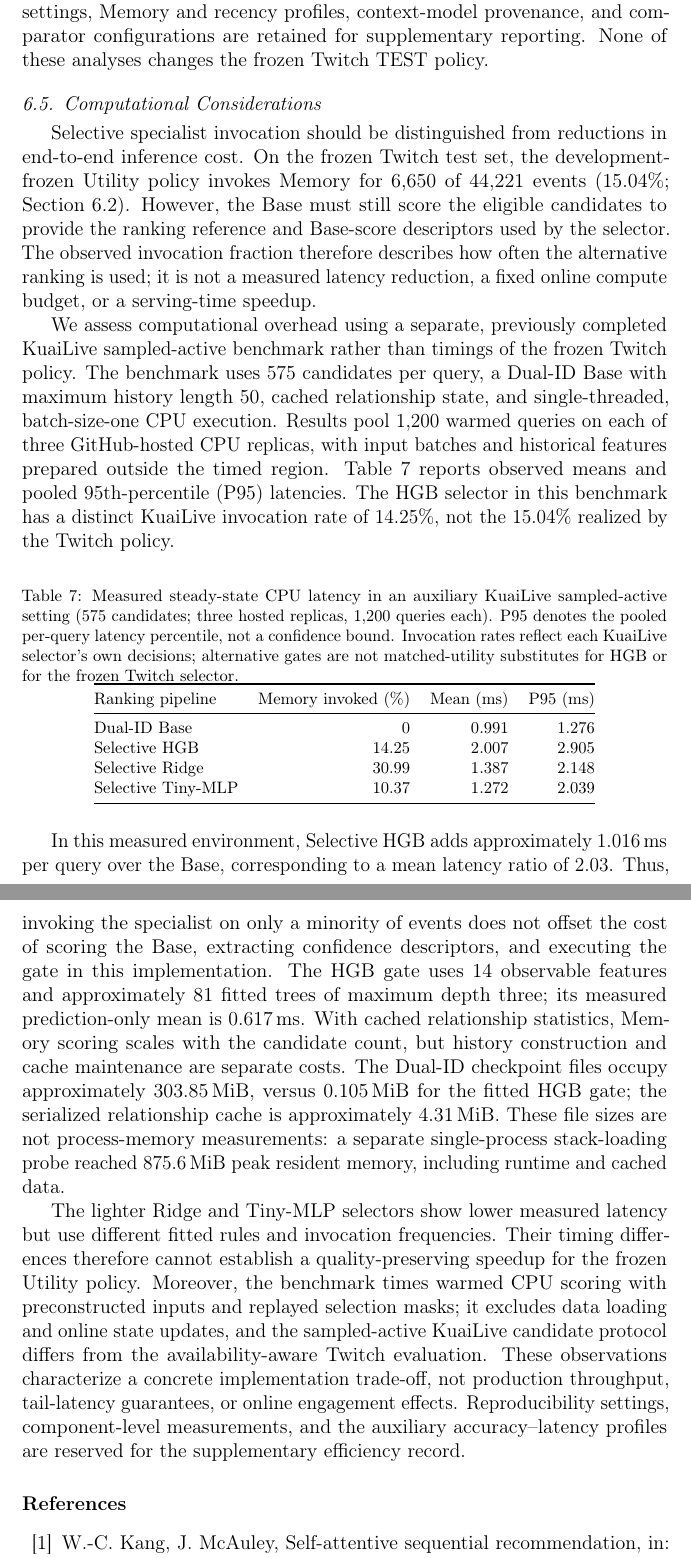
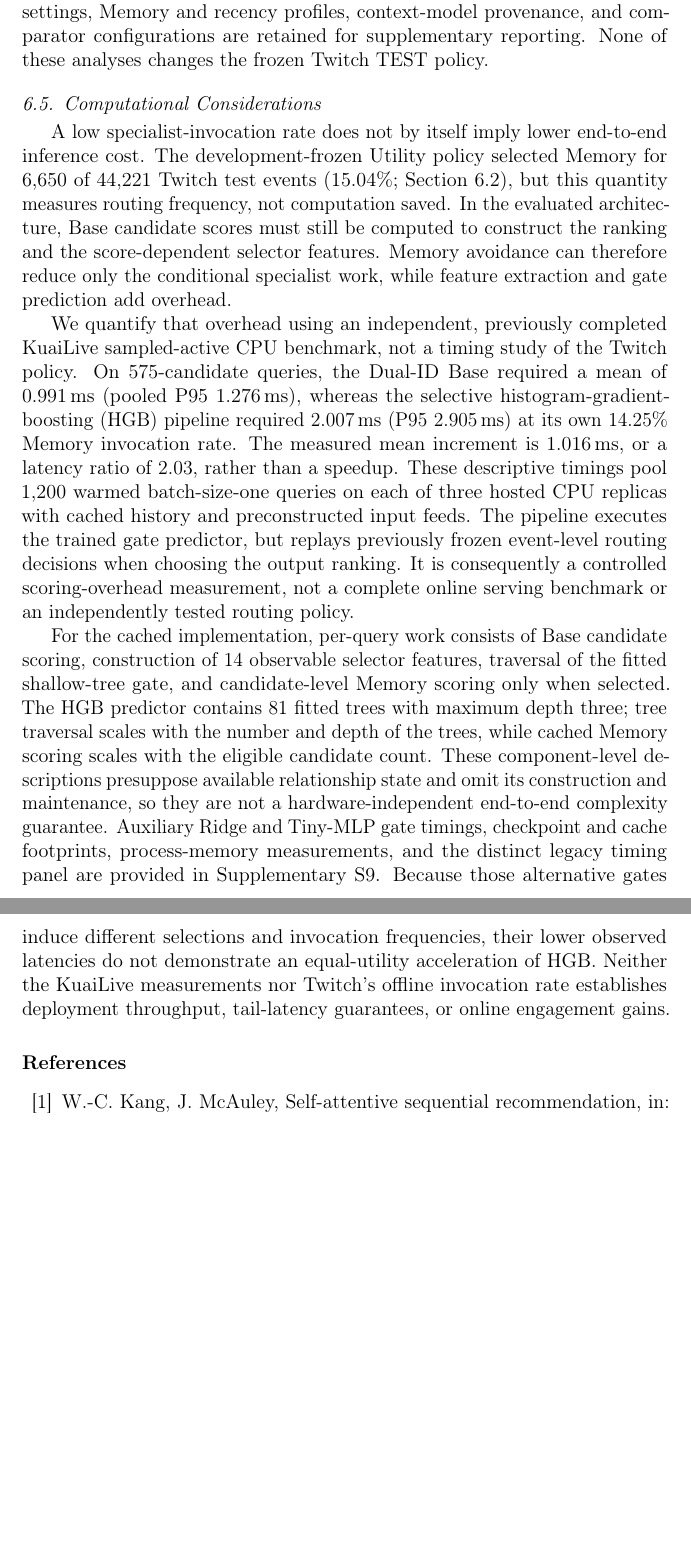
Before and after one commit to mzch0210/KuaiLive-Agent, a LaTeX paper (manuscript/kbs_latex/main.tex): two parts of pages 23 and 24 of 28 before the commit and two parts of pages 23 and 24 of 27 after it, joined at a grey line, cut so that both start at the same text, the shorter picture padded with empty space. Compiled offline with pdfLaTeX.

Commit message:
Reviewer-tighten KBS Section 6.5: isolate fair CPU contrast and move auxiliary metrics to S9

```diff
--- a/manuscript/kbs_latex/main.tex
+++ b/manuscript/kbs_latex/main.tex
@@ -488,31 +488,11 @@ Finally, same-candidate comparisons with auxiliary sequential recommenders provi
 \subsection{Computational Considerations}
 \label{sec:results-efficiency}
 
-Selective specialist invocation should be distinguished from reductions in end-to-end inference cost. On the frozen Twitch test set, the development-frozen Utility policy invokes Memory for 6,650 of 44,221 events (15.04\%; Section~\ref{sec:results-decision}). However, the Base must still score the eligible candidates to provide the ranking reference and Base-score descriptors used by the selector. The observed invocation fraction therefore describes how often the alternative ranking is used; it is not a measured latency reduction, a fixed online compute budget, or a serving-time speedup.
+A low specialist-invocation rate does not by itself imply lower end-to-end inference cost. The development-frozen Utility policy selected Memory for 6,650 of 44,221 Twitch test events (15.04\%; Section~\ref{sec:results-decision}), but this quantity measures routing frequency, not computation saved. In the evaluated architecture, Base candidate scores must still be computed to construct the ranking and the score-dependent selector features. Memory avoidance can therefore reduce only the conditional specialist work, while feature extraction and gate prediction add overhead.
 
-We assess computational overhead using a separate, previously completed KuaiLive sampled-active benchmark rather than timings of the frozen Twitch policy. The benchmark uses 575 candidates per query, a Dual-ID Base with maximum history length 50, cached relationship state, and single-threaded, batch-size-one CPU execution. Results pool 1,200 warmed queries on each of three GitHub-hosted CPU replicas, with input batches and historical features prepared outside the timed region. Table~\ref{tab:results-efficiency} reports observed means and pooled 95th-percentile (P95) latencies. The HGB selector in this benchmark has a distinct KuaiLive invocation rate of 14.25\%, not the 15.04\% realized by the Twitch policy.
+We quantify that overhead using an independent, previously completed KuaiLive sampled-active CPU benchmark, not a timing study of the Twitch policy. On 575-candidate queries, the Dual-ID Base required a mean of $0.991$\,ms (pooled P95 $1.276$\,ms), whereas the selective histogram-gradient-boosting (HGB) pipeline required $2.007$\,ms (P95 $2.905$\,ms) at its own 14.25\% Memory invocation rate. The measured mean increment is $1.016$\,ms, or a latency ratio of $2.03$, rather than a speedup. These descriptive timings pool 1,200 warmed batch-size-one queries on each of three hosted CPU replicas with cached history and preconstructed input feeds. The pipeline executes the trained gate predictor, but replays previously frozen event-level routing decisions when choosing the output ranking. It is consequently a controlled scoring-overhead measurement, not a complete online serving benchmark or an independently tested routing policy.
 
-\begin{table}[!htbp]
-\centering
-\caption{Measured steady-state CPU latency in an auxiliary KuaiLive sampled-active setting (575 candidates; three hosted replicas, 1,200 queries each). P95 denotes the pooled per-query latency percentile, not a confidence bound. Invocation rates reflect each KuaiLive selector's own decisions; alternative gates are not matched-utility substitutes for HGB or for the frozen Twitch selector.}
-\label{tab:results-efficiency}
-\footnotesize
-\setlength{\tabcolsep}{6pt}
-\begin{tabular}{@{}lrrr@{}}
-\toprule
-Ranking pipeline & Memory invoked (\%) & Mean (ms) & P95 (ms) \\
-\midrule
-Dual-ID Base & 0 & 0.991 & 1.276 \\
-Selective HGB & 14.25 & 2.007 & 2.905 \\
-Selective Ridge & 30.99 & 1.387 & 2.148 \\
-Selective Tiny-MLP & 10.37 & 1.272 & 2.039 \\
-\bottomrule
-\end{tabular}
-\end{table}
-
-In this measured environment, Selective HGB adds approximately $1.016$\,ms per query over the Base, corresponding to a mean latency ratio of $2.03$. Thus, invoking the specialist on only a minority of events does not offset the cost of scoring the Base, extracting confidence descriptors, and executing the gate in this implementation. The HGB gate uses 14 observable features and approximately 81 fitted trees of maximum depth three; its measured prediction-only mean is $0.617$\,ms. With cached relationship statistics, Memory scoring scales with the candidate count, but history construction and cache maintenance are separate costs. The Dual-ID checkpoint files occupy approximately 303.85\,MiB, versus 0.105\,MiB for the fitted HGB gate; the serialized relationship cache is approximately 4.31\,MiB. These file sizes are not process-memory measurements: a separate single-process stack-loading probe reached 875.6\,MiB peak resident memory, including runtime and cached data.
-
-The lighter Ridge and Tiny-MLP selectors show lower measured latency but use different fitted rules and invocation frequencies. Their timing differences therefore cannot establish a quality-preserving speedup for the frozen Utility policy. Moreover, the benchmark times warmed CPU scoring with preconstructed inputs and replayed selection masks; it excludes data loading and online state updates, and the sampled-active KuaiLive candidate protocol differs from the availability-aware Twitch evaluation. These observations characterize a concrete implementation trade-off, not production throughput, tail-latency guarantees, or online engagement effects. Reproducibility settings, component-level measurements, and the auxiliary accuracy--latency profiles are reserved for the supplementary efficiency record.
+For the cached implementation, per-query work consists of Base candidate scoring, construction of 14 observable selector features, traversal of the fitted shallow-tree gate, and candidate-level Memory scoring only when selected. The HGB predictor contains 81 fitted trees with maximum depth three; tree traversal scales with the number and depth of the trees, while cached Memory scoring scales with the eligible candidate count. These component-level descriptions presuppose available relationship state and omit its construction and maintenance, so they are not a hardware-independent end-to-end complexity guarantee. Auxiliary Ridge and Tiny-MLP gate timings, checkpoint and cache footprints, process-memory measurements, and the distinct legacy timing panel are provided in Supplementary~S9. Because those alternative gates induce different selections and invocation frequencies, their lower observed latencies do not demonstrate an equal-utility acceleration of HGB. Neither the KuaiLive measurements nor Twitch's offline invocation rate establishes deployment throughput, tail-latency guarantees, or online engagement gains.
 
 \bibliographystyle{elsarticle-num}
 \bibliography{kbs_references}
```
